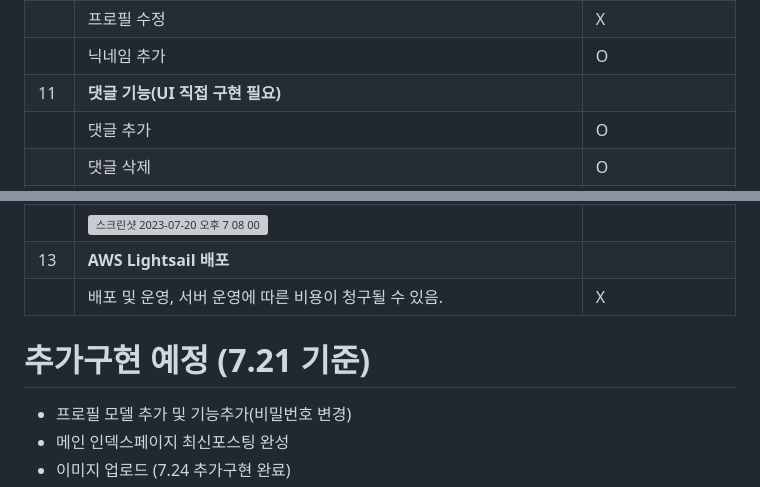
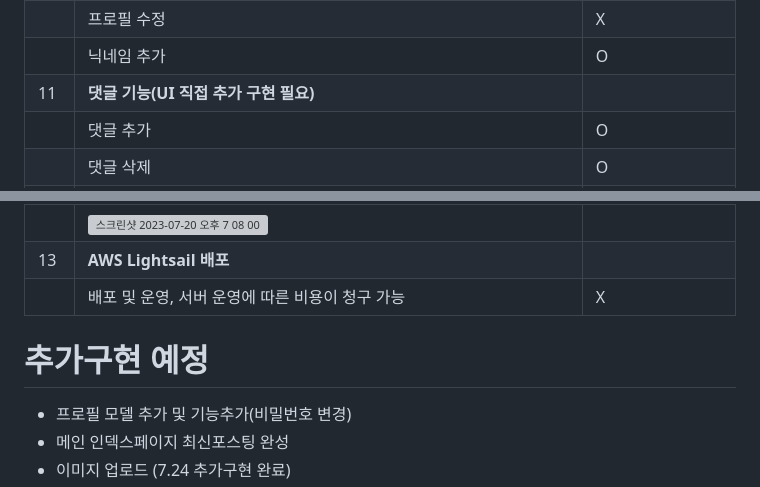
Before and after one commit to FutureMaker0/django_webex, a Markdown page: README.md, 2 parts joined by grey strips. GitHub-like rendering; grey boxes are pictures that could not be loaded.

```diff
--- a/README.md
+++ b/README.md
@@ -96,7 +96,7 @@
 ||비밀번호 변경기능|X|
 ||프로필 수정|X|
 ||닉네임 추가|O|
-|11|**댓글 기능(UI 직접 구현 필요)**||
+|11|**댓글 기능(UI 직접 추가 구현 필요)**||
 ||댓글 추가|O|
 ||댓글 삭제|O|
 ||대댓글|X|
@@ -107,10 +107,10 @@
 ||**게시글 리스트 페이징**|O|
 ||<img width="1440" alt="스크린샷 2023-07-20 오후 7 08 00" src="https://github.com/FutureMaker0/django_webex/assets/120623320/79acbd6d-5a84-40ca-a9c9-230c01e39d57">||
 |13|**AWS Lightsail 배포**||
-||배포 및 운영, 서버 운영에 따른 비용이 청구될 수 있음.|X|
+||배포 및 운영, 서버 운영에 따른 비용이 청구 가능|X|
 
 
-# 추가구현 예정 (7.21 기준)
+# 추가구현 예정
   - 프로필 모델 추가 및 기능추가(비밀번호 변경)
   - 메인 인덱스페이지 최신포스팅 완성
   - 이미지 업로드 (7.24 추가구현 완료)
```
